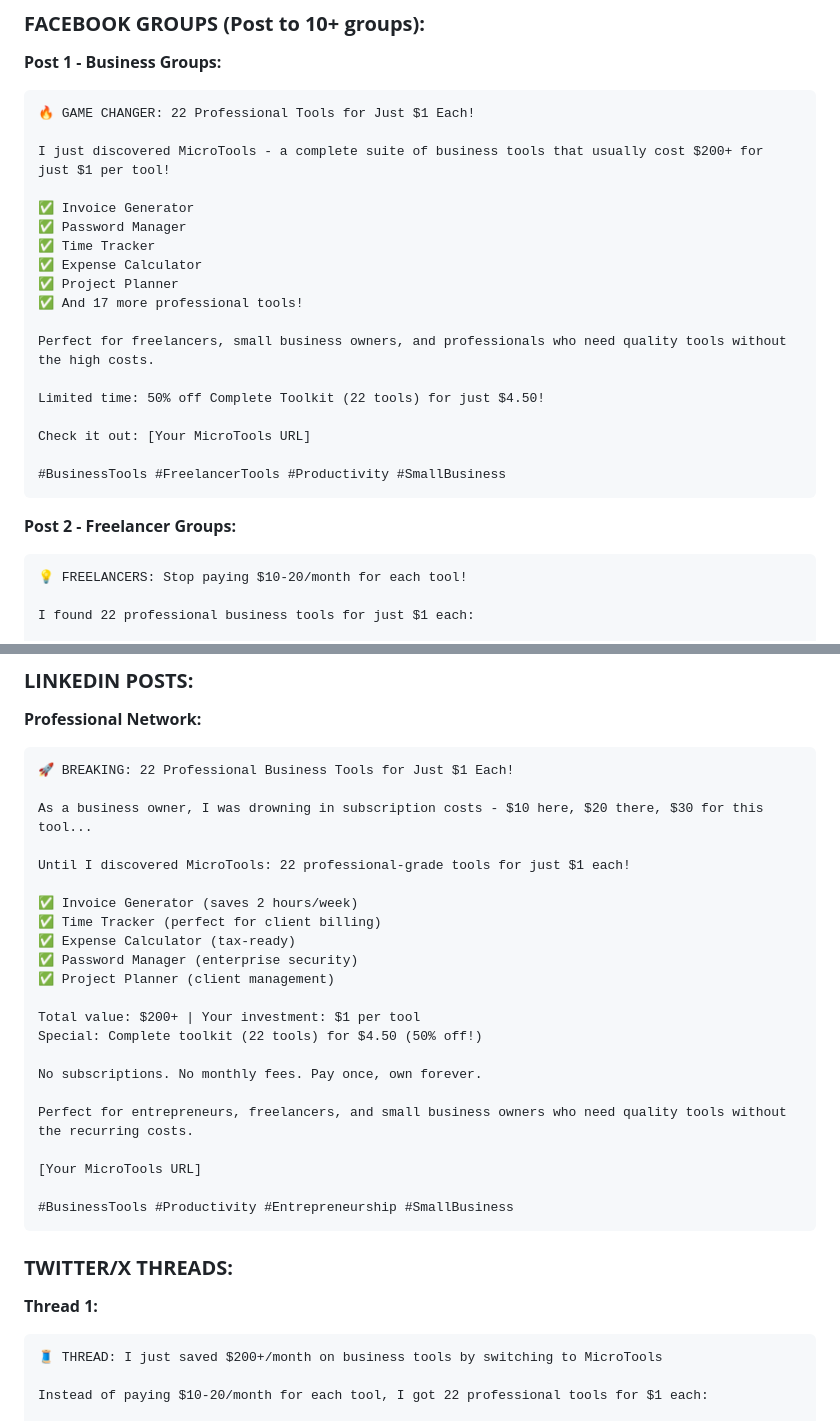
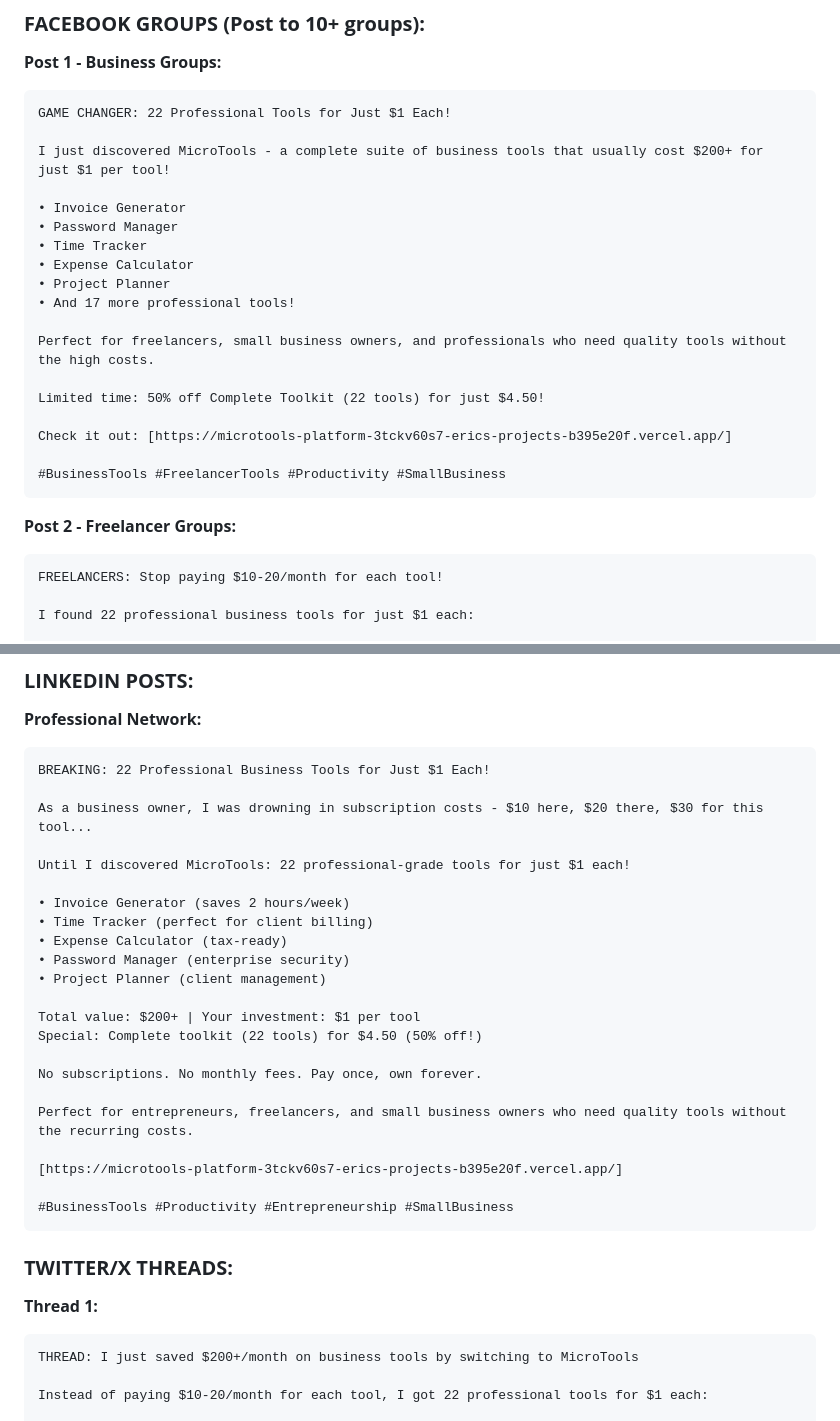
Before and after one commit to emasmela-dotcom/microtools, a Markdown page: MARKETING-CAMPAIGN.md, 2 parts joined by grey strips. Drawn GitHub-style.

Commit message:
Remove ALL emojis and childish elements from marketing campaign - professional only

````diff
--- a/MARKETING-CAMPAIGN.md
+++ b/MARKETING-CAMPAIGN.md
@@ -6,29 +6,29 @@
 
 **Post 1 - Business Groups:**
 ```
-🔥 GAME CHANGER: 22 Professional Tools for Just $1 Each!
+GAME CHANGER: 22 Professional Tools for Just $1 Each!
 
 I just discovered MicroTools - a complete suite of business tools that usually cost $200+ for just $1 per tool!
 
-✅ Invoice Generator
-✅ Password Manager
-✅ Time Tracker
-✅ Expense Calculator
-✅ Project Planner
-✅ And 17 more professional tools!
+• Invoice Generator
+• Password Manager
+• Time Tracker
+• Expense Calculator
+• Project Planner
+• And 17 more professional tools!
 
 Perfect for freelancers, small business owners, and professionals who need quality tools without the high costs.
 
 Limited time: 50% off Complete Toolkit (22 tools) for just $4.50!
 
-Check it out: [Your MicroTools URL]
+Check it out: [https://microtools-platform-3tckv60s7-erics-projects-b395e20f.vercel.app/]
 
 #BusinessTools #FreelancerTools #Productivity #SmallBusiness
 ```
 
 **Post 2 - Freelancer Groups:**
 ```
-💡 FREELANCERS: Stop paying $10-20/month for each tool!
+FREELANCERS: Stop paying $10-20/month for each tool!
 
 I found 22 professional business tools for just $1 each:
 
@@ -101,17 +101,17 @@ Perfect for small businesses trying to minimize costs while maximizing productiv
 
 **Professional Network:**
 ```
-🚀 BREAKING: 22 Professional Business Tools for Just $1 Each!
+BREAKING: 22 Professional Business Tools for Just $1 Each!
 
 As a business owner, I was drowning in subscription costs - $10 here, $20 there, $30 for this tool...
 
 Until I discovered MicroTools: 22 professional-grade tools for just $1 each!
 
-✅ Invoice Generator (saves 2 hours/week)
-✅ Time Tracker (perfect for client billing)
-✅ Expense Calculator (tax-ready)
-✅ Password Manager (enterprise security)
-✅ Project Planner (client management)
+• Invoice Generator (saves 2 hours/week)
+• Time Tracker (perfect for client billing)
+• Expense Calculator (tax-ready)
+• Password Manager (enterprise security)
+• Project Planner (client management)
 
 Total value: $200+ | Your investment: $1 per tool
 Special: Complete toolkit (22 tools) for $4.50 (50% off!)
@@ -120,7 +120,7 @@ No subscriptions. No monthly fees. Pay once, own forever.
 
 Perfect for entrepreneurs, freelancers, and small business owners who need quality tools without the recurring costs.
 
-[Your MicroTools URL]
+[https://microtools-platform-3tckv60s7-erics-projects-b395e20f.vercel.app/]
 
 #BusinessTools #Productivity #Entrepreneurship #SmallBusiness
 ```
@@ -129,7 +129,7 @@ Perfect for entrepreneurs, freelancers, and small business owners who need quali
 
 **Thread 1:**
 ```
-🧵 THREAD: I just saved $200+/month on business tools by switching to MicroTools
+THREAD: I just saved $200+/month on business tools by switching to MicroTools
 
 Instead of paying $10-20/month for each tool, I got 22 professional tools for $1 each:
 
````
Also changed, not shown: FACEBOOK-GROUPS-LIST.md (added, +211 -0 lines).
